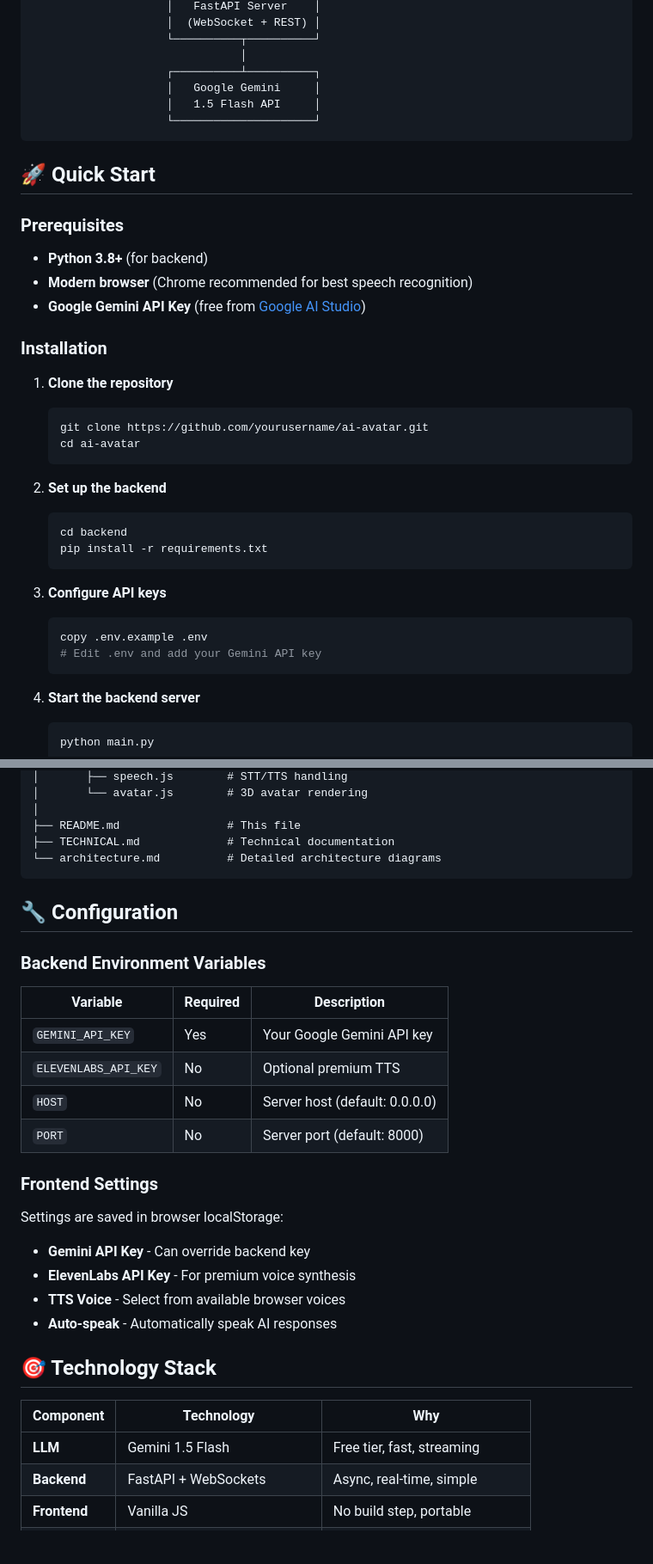
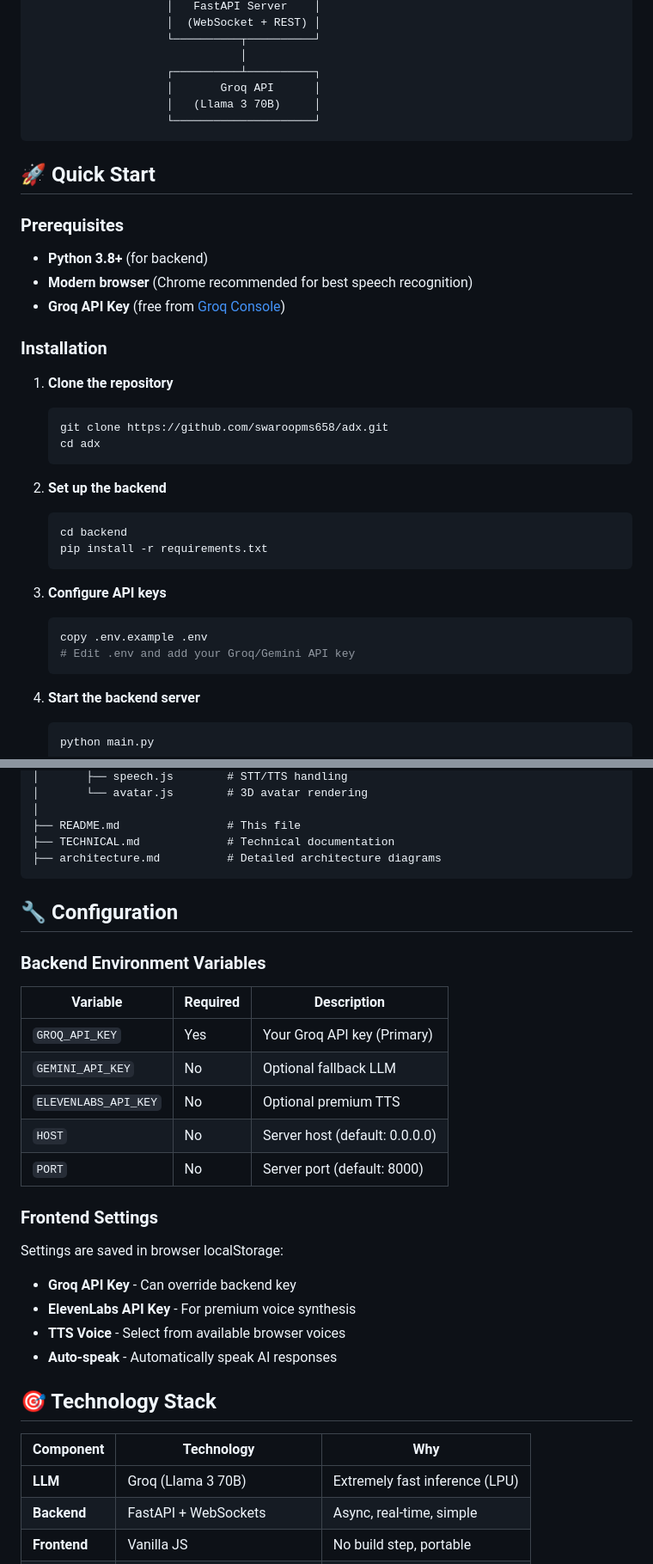
Before and after one commit to swaroopms658/adx, a Markdown page: README.md, 2 parts joined by grey strips. Shown at 86% size. GitHub-like rendering; blank space fills up the shorter version.

````diff
--- a/README.md
+++ b/README.md
@@ -50,8 +50,8 @@ A real-time AI-powered avatar interaction system built for the AdxReel DeepTech
                     └──────────┬──────────┘
                                │
                     ┌──────────┴──────────┐
-                    │   Google Gemini     │
-                    │   1.5 Flash API     │
+                    │       Groq API      │
+                    │   (Llama 3 70B)     │
                     └─────────────────────┘
 ```
 
@@ -60,14 +60,14 @@ A real-time AI-powered avatar interaction system built for the AdxReel DeepTech
 ### Prerequisites
 - **Python 3.8+** (for backend)
 - **Modern browser** (Chrome recommended for best speech recognition)
-- **Google Gemini API Key** (free from [Google AI Studio](https://aistudio.google.com/))
+- **Groq API Key** (free from [Groq Console](https://console.groq.com/))
 
 ### Installation
 
 1. **Clone the repository**
    ```bash
-   git clone https://github.com/yourusername/ai-avatar.git
-   cd ai-avatar
+   git clone https://github.com/swaroopms658/adx.git
+   cd adx
    ```
 
 2. **Set up the backend**
@@ -79,7 +79,7 @@ A real-time AI-powered avatar interaction system built for the AdxReel DeepTech
 3. **Configure API keys**
    ```bash
    copy .env.example .env
-   # Edit .env and add your Gemini API key
+   # Edit .env and add your Groq/Gemini API key
    ```
 
 4. **Start the backend server**
@@ -139,7 +139,7 @@ ai-avatar/
 │
 ├── README.md                # This file
 ├── TECHNICAL.md             # Technical documentation
-└── architecture.md          # Detailed architecture diagrams
+├── architecture.md          # Detailed architecture diagrams
 ```
 
 ## 🔧 Configuration
@@ -148,7 +148,8 @@ ai-avatar/
 
 | Variable | Required | Description |
 |----------|----------|-------------|
-| `GEMINI_API_KEY` | Yes | Your Google Gemini API key |
+| `GROQ_API_KEY` | Yes | Your Groq API key (Primary) |
+| `GEMINI_API_KEY` | No | Optional fallback LLM |
 | `ELEVENLABS_API_KEY` | No | Optional premium TTS |
 | `HOST` | No | Server host (default: 0.0.0.0) |
 | `PORT` | No | Server port (default: 8000) |
@@ -156,7 +157,7 @@ ai-avatar/
 ### Frontend Settings
 
 Settings are saved in browser localStorage:
-- **Gemini API Key** - Can override backend key
+- **Groq API Key** - Can override backend key
 - **ElevenLabs API Key** - For premium voice synthesis
 - **TTS Voice** - Select from available browser voices
 - **Auto-speak** - Automatically speak AI responses
@@ -165,7 +166,7 @@ Settings are saved in browser localStorage:
 
 | Component | Technology | Why |
 |-----------|------------|-----|
-| **LLM** | Gemini 1.5 Flash | Free tier, fast, streaming |
+| **LLM** | Groq (Llama 3 70B) | Extremely fast inference (LPU) |
 | **Backend** | FastAPI + WebSockets | Async, real-time, simple |
 | **Frontend** | Vanilla JS | No build step, portable |
 | **3D Avatar** | Three.js | WebGL performance, flexibility |
````
Also changed, not shown: other parts of README.md (+4 -4 lines).
